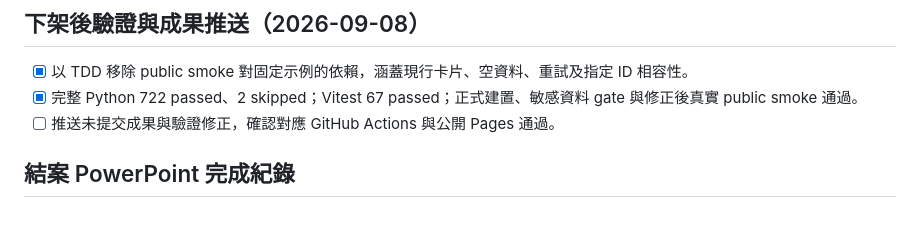
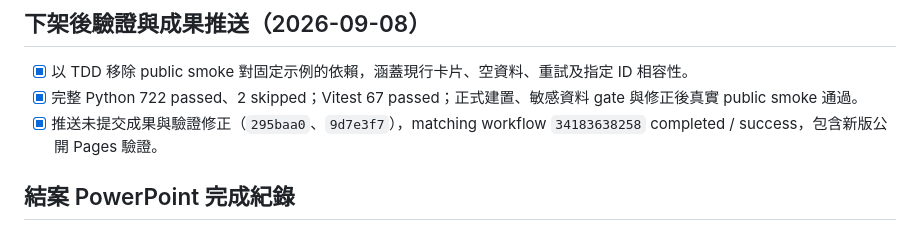
Before and after one commit to yamopeng0918/AI-Summary, a Markdown page: todo.md, the part around the change. Drawn GitHub-style.

```diff
--- a/todo.md
+++ b/todo.md
@@ -12,7 +12,7 @@
 
 - [x] 以 TDD 移除 public smoke 對固定示例的依賴，涵蓋現行卡片、空資料、重試及指定 ID 相容性。
 - [x] 完整 Python 722 passed、2 skipped；Vitest 67 passed；正式建置、敏感資料 gate 與修正後真實 public smoke 通過。
-- [ ] 推送未提交成果與驗證修正，確認對應 GitHub Actions 與公開 Pages 通過。
+- [x] 推送未提交成果與驗證修正（`295baa0`、`9d7e3f7`），matching workflow `34183638258` completed / success，包含新版公開 Pages 驗證。
 
 ## 結案 PowerPoint 完成紀錄
 
```
Also changed, not shown: progress.md (+1 -1 lines).
